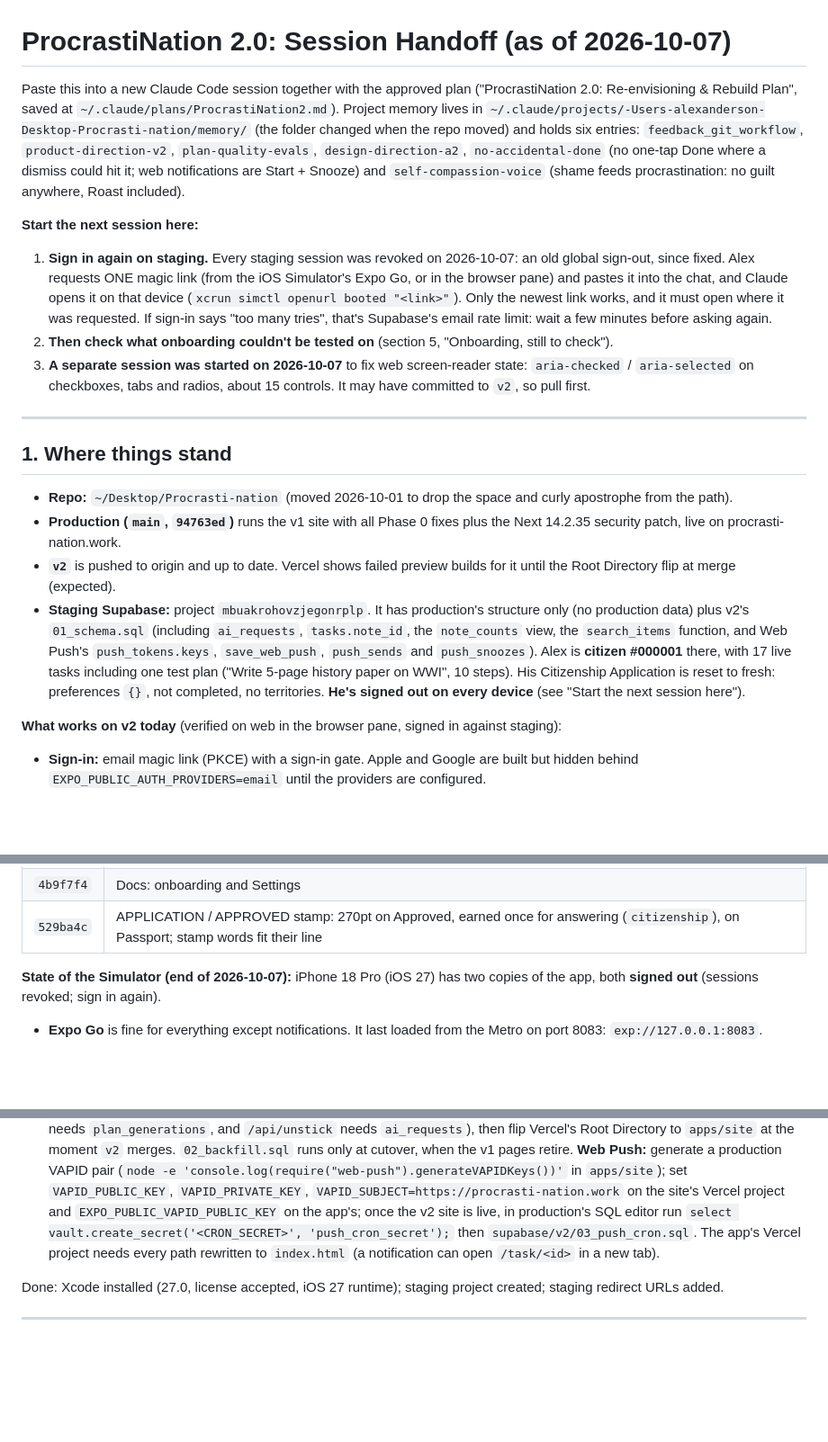
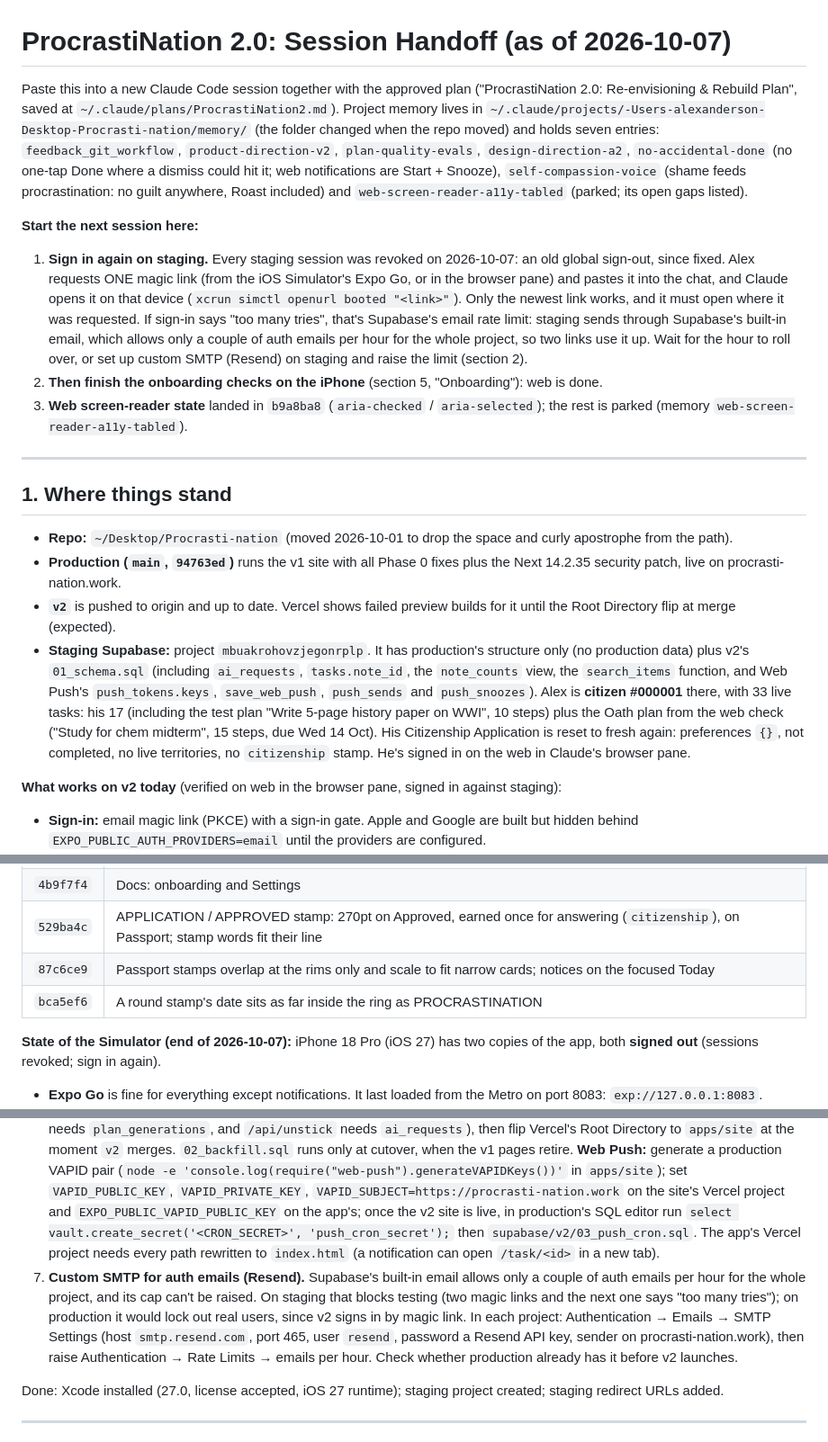
Before and after one commit to alexja2008-creator/Procrasti-nation, a Markdown page: PN2-HANDOFF.md, 3 parts joined by grey strips. Shown at 90% size. GitHub-like rendering; blank space fills up the shorter version.

Commit message:
docs: onboarding checked on web; the email cap on sign-in links; staging state
Co-Authored-By: Claude Opus 5.5 <noreply@anthropic.com>

```diff
--- a/PN2-HANDOFF.md
+++ b/PN2-HANDOFF.md
@@ -1,11 +1,11 @@
 # ProcrastiNation 2.0: Session Handoff (as of 2026-10-07)
 
-Paste this into a new Claude Code session together with the approved plan ("ProcrastiNation 2.0: Re-envisioning & Rebuild Plan", saved at `~/.claude/plans/ProcrastiNation2.md`). Project memory lives in `~/.claude/projects/-Users-alexanderson-Desktop-Procrasti-nation/memory/` (the folder changed when the repo moved) and holds six entries: `feedback_git_workflow`, `product-direction-v2`, `plan-quality-evals`, `design-direction-a2`, `no-accidental-done` (no one-tap Done where a dismiss could hit it; web notifications are Start + Snooze) and `self-compassion-voice` (shame feeds procrastination: no guilt anywhere, Roast included).
+Paste this into a new Claude Code session together with the approved plan ("ProcrastiNation 2.0: Re-envisioning & Rebuild Plan", saved at `~/.claude/plans/ProcrastiNation2.md`). Project memory lives in `~/.claude/projects/-Users-alexanderson-Desktop-Procrasti-nation/memory/` (the folder changed when the repo moved) and holds seven entries: `feedback_git_workflow`, `product-direction-v2`, `plan-quality-evals`, `design-direction-a2`, `no-accidental-done` (no one-tap Done where a dismiss could hit it; web notifications are Start + Snooze), `self-compassion-voice` (shame feeds procrastination: no guilt anywhere, Roast included) and `web-screen-reader-a11y-tabled` (parked; its open gaps listed).
 
 **Start the next session here:**
-1. **Sign in again on staging.** Every staging session was revoked on 2026-10-07: an old global sign-out, since fixed. Alex requests ONE magic link (from the iOS Simulator's Expo Go, or in the browser pane) and pastes it into the chat, and Claude opens it on that device (`xcrun simctl openurl booted "<link>"`). Only the newest link works, and it must open where it was requested. If sign-in says "too many tries", that's Supabase's email rate limit: wait a few minutes before asking again.
-2. **Then check what onboarding couldn't be tested on** (section 5, "Onboarding, still to check").
-3. **A separate session was started on 2026-10-07** to fix web screen-reader state: `aria-checked` / `aria-selected` on checkboxes, tabs and radios, about 15 controls. It may have committed to `v2`, so pull first.
+1. **Sign in again on staging.** Every staging session was revoked on 2026-10-07: an old global sign-out, since fixed. Alex requests ONE magic link (from the iOS Simulator's Expo Go, or in the browser pane) and pastes it into the chat, and Claude opens it on that device (`xcrun simctl openurl booted "<link>"`). Only the newest link works, and it must open where it was requested. If sign-in says "too many tries", that's Supabase's email rate limit: staging sends through Supabase's built-in email, which allows only a couple of auth emails per hour for the whole project, so two links use it up. Wait for the hour to roll over, or set up custom SMTP (Resend) on staging and raise the limit (section 2).
+2. **Then finish the onboarding checks on the iPhone** (section 5, "Onboarding"): web is done.
+3. **Web screen-reader state** landed in `b9a8ba8` (`aria-checked` / `aria-selected`); the rest is parked (memory `web-screen-reader-a11y-tabled`).
 
 ---
 
@@ -14,7 +14,7 @@ Paste this into a new Claude Code session together with the approved plan ("Proc
 - **Repo:** `~/Desktop/Procrasti-nation` (moved 2026-10-01 to drop the space and curly apostrophe from the path).
 - **Production (`main`, `94763ed`)** runs the v1 site with all Phase 0 fixes plus the Next 14.2.35 security patch, live on procrasti-nation.work.
 - **`v2`** is pushed to origin and up to date. Vercel shows failed preview builds for it until the Root Directory flip at merge (expected).
-- **Staging Supabase:** project `mbuakrohovzjegonrplp`. It has production's structure only (no production data) plus v2's `01_schema.sql` (including `ai_requests`, `tasks.note_id`, the `note_counts` view, the `search_items` function, and Web Push's `push_tokens.keys`, `save_web_push`, `push_sends` and `push_snoozes`). Alex is **citizen #000001** there, with 17 live tasks including one test plan ("Write 5-page history paper on WWI", 10 steps). His Citizenship Application is reset to fresh: preferences `{}`, not completed, no territories. **He's signed out on every device** (see "Start the next session here").
+- **Staging Supabase:** project `mbuakrohovzjegonrplp`. It has production's structure only (no production data) plus v2's `01_schema.sql` (including `ai_requests`, `tasks.note_id`, the `note_counts` view, the `search_items` function, and Web Push's `push_tokens.keys`, `save_web_push`, `push_sends` and `push_snoozes`). Alex is **citizen #000001** there, with 33 live tasks: his 17 (including the test plan "Write 5-page history paper on WWI", 10 steps) plus the Oath plan from the web check ("Study for chem midterm", 15 steps, due Wed 14 Oct). His Citizenship Application is reset to fresh again: preferences `{}`, not completed, no live territories, no `citizenship` stamp. He's signed in on the web in Claude's browser pane.
 
 **What works on v2 today** (verified on web in the browser pane, signed in against staging):
 - **Sign-in:** email magic link (PKCE) with a sign-in gate. Apple and Google are built but hidden behind `EXPO_PUBLIC_AUTH_PROVIDERS=email` until the providers are configured.
@@ -100,6 +100,8 @@ Paste this into a new Claude Code session together with the approved plan ("Proc
 | `a064850` | Nudge tone in Start Mode and the morning list; overwhelmed Today |
 | `4b9f7f4` | Docs: onboarding and Settings |
 | `529ba4c` | APPLICATION / APPROVED stamp: 270pt on Approved, earned once for answering (`citizenship`), on Passport; stamp words fit their line |
+| `87c6ce9` | Passport stamps overlap at the rims only and scale to fit narrow cards; notices on the focused Today |
+| `bca5ef6` | A round stamp's date sits as far inside the ring as PROCRASTINATION |
 
 **State of the Simulator (end of 2026-10-07):** iPhone 18 Pro (iOS 27) has two copies of the app, both **signed out** (sessions revoked; sign in again).
 - **Expo Go** is fine for everything except notifications. It last loaded from the Metro on port 8083: `exp://127.0.0.1:8083`.
@@ -130,6 +132,7 @@ Paste this into a new Claude Code session together with the approved plan ("Proc
 4. **Confirm one real plan on the live site** (procrasti-nation.work). Still unconfirmed since Phase 0; plans have only been verified locally against staging.
 5. **Before launch:** Vercel Pro (Hobby is non-commercial only) and a **privacy policy page** (required by the App Store; the site has none).
 6. **At v2 merge (in this order):** apply `supabase/v2/01_schema.sql` to production **before** the v2 site deploys (its plan route needs `plan_generations`, and `/api/unstick` needs `ai_requests`), then flip Vercel's Root Directory to `apps/site` at the moment `v2` merges. `02_backfill.sql` runs only at cutover, when the v1 pages retire. **Web Push:** generate a production VAPID pair (`node -e 'console.log(require("web-push").generateVAPIDKeys())'` in `apps/site`); set `VAPID_PUBLIC_KEY`, `VAPID_PRIVATE_KEY`, `VAPID_SUBJECT=https://procrasti-nation.work` on the site's Vercel project and `EXPO_PUBLIC_VAPID_PUBLIC_KEY` on the app's; once the v2 site is live, in production's SQL editor run `select vault.create_secret('<CRON_SECRET>', 'push_cron_secret');` then `supabase/v2/03_push_cron.sql`. The app's Vercel project needs every path rewritten to `index.html` (a notification can open `/task/<id>` in a new tab).
+7. **Custom SMTP for auth emails (Resend).** Supabase's built-in email allows only a couple of auth emails per hour for the whole project, and its cap can't be raised. On staging that blocks testing (two magic links and the next one says "too many tries"); on production it would lock out real users, since v2 signs in by magic link. In each project: Authentication → Emails → SMTP Settings (host `smtp.resend.com`, port 465, user `resend`, password a Resend API key, sender on procrasti-nation.work), then raise Authentication → Rate Limits → emails per hour. Check whether production already has it before v2 launches.
 
 Done: Xcode installed (27.0, license accepted, iOS 27 runtime); staging project created; staging redirect URLs added.
 
```
Also changed, not shown: other parts of PN2-HANDOFF.md (+10 -12 lines).
